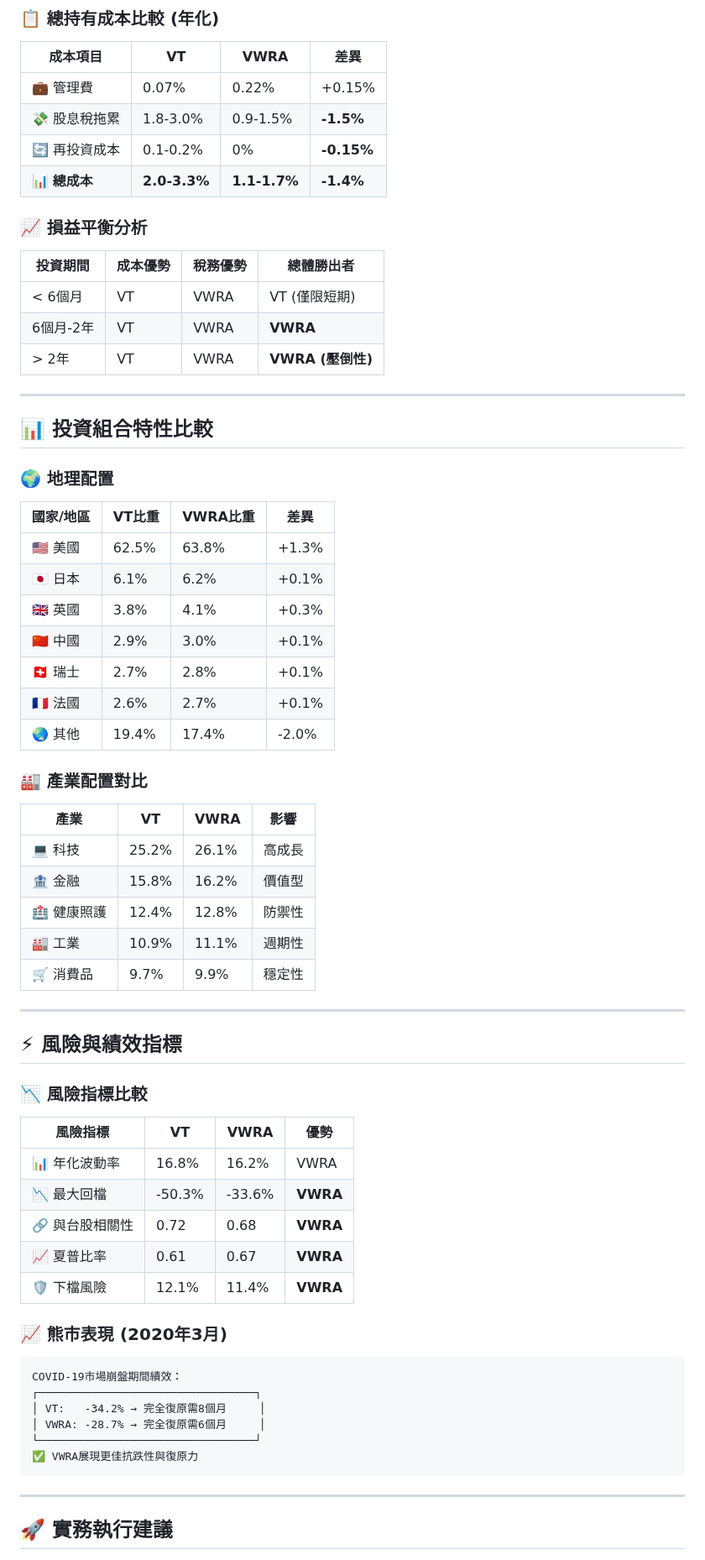
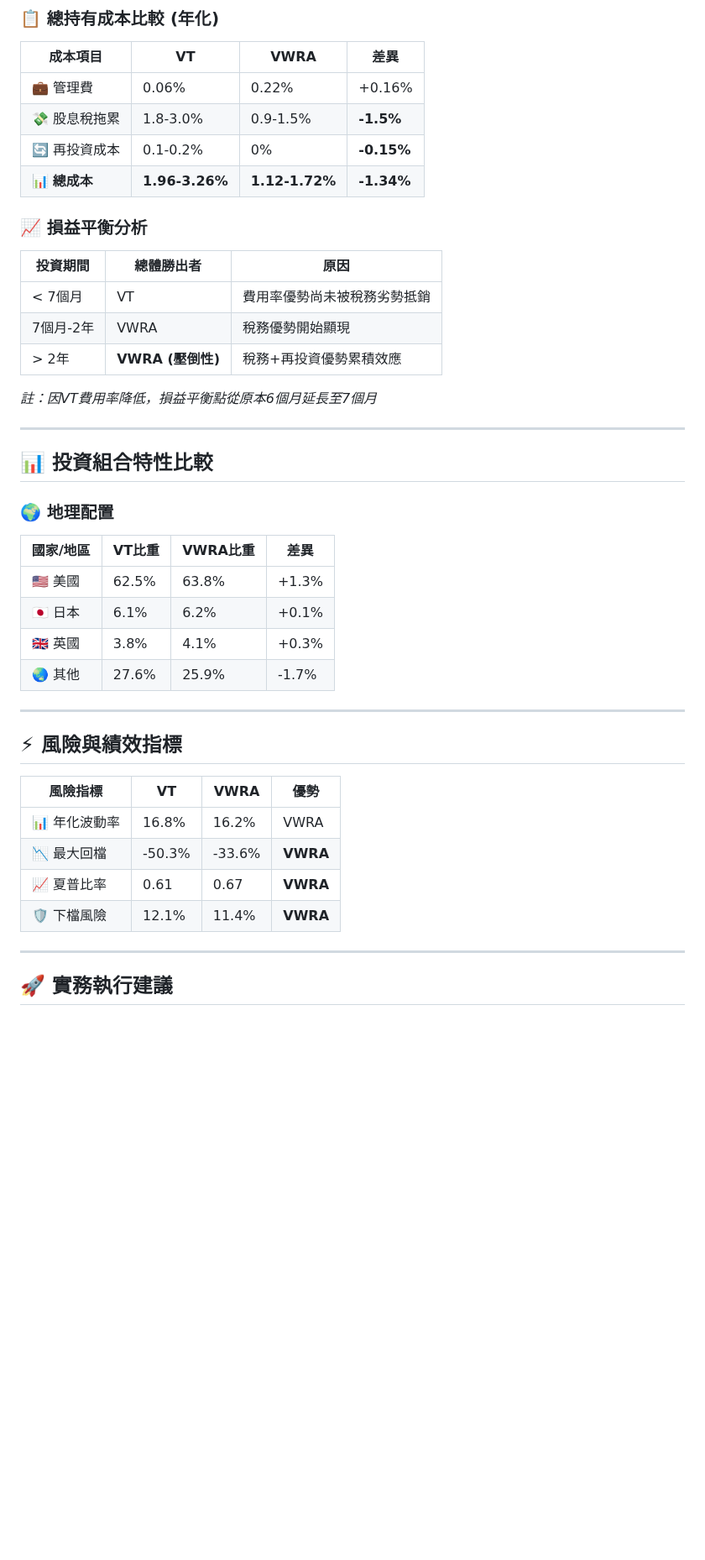
Before and after one commit to JayHsuEgg/FinancialAnalysis, a Markdown page: VT_VWRA_Compare.md, the part around one of its changes. Shown at 84% size. Drawn GitHub-style; blank space fills up the shorter version.

````diff
--- a/VT_VWRA_Compare.md
+++ b/VT_VWRA_Compare.md
@@ -53,18 +56,20 @@ VWRA (愛爾蘭ETF)：
 
 | 成本項目 | **VT** | **VWRA** | **差異** |
 |----------|--------|-----------|----------|
-| 💼 管理費 | 0.07% | 0.22% | +0.15% |
+| 💼 管理費 | 0.06% | 0.22% | +0.16% |
 | 💸 股息稅拖累 | 1.8-3.0% | 0.9-1.5% | **-1.5%** |
 | 🔄 再投資成本 | 0.1-0.2% | 0% | **-0.15%** |
-| 📊 **總成本** | **2.0-3.3%** | **1.1-1.7%** | **-1.4%** |
+| 📊 **總成本** | **1.96-3.26%** | **1.12-1.72%** | **-1.34%** |
 
 ### 📈 損益平衡分析
 
-| 投資期間 | 成本優勢 | 稅務優勢 | **總體勝出者** |
-|----------|----------|----------|----------------|
-| < 6個月 | VT | VWRA | VT (僅限短期) |
-| 6個月-2年 | VT | VWRA | **VWRA** |
-| > 2年 | VT | VWRA | **VWRA (壓倒性)** |
+| 投資期間 | **總體勝出者** | **原因** |
+|----------|----------------|----------|
+| < 7個月 | VT | 費用率優勢尚未被稅務劣勢抵銷 |
+| 7個月-2年 | VWRA | 稅務優勢開始顯現 |
+| > 2年 | **VWRA (壓倒性)** | 稅務+再投資優勢累積效應 |
+
+*註：因VT費用率降低，損益平衡點從原本6個月延長至7個月*
 
 ---
 
@@ -77,45 +82,18 @@ VWRA (愛爾蘭ETF)：
 | 🇺🇸 美國 | 62.5% | 63.8% | +1.3% |
 | 🇯🇵 日本 | 6.1% | 6.2% | +0.1% |
 | 🇬🇧 英國 | 3.8% | 4.1% | +0.3% |
-| 🇨🇳 中國 | 2.9% | 3.0% | +0.1% |
-| 🇨🇭 瑞士 | 2.7% | 2.8% | +0.1% |
-| 🇫🇷 法國 | 2.6% | 2.7% | +0.1% |
-| 🌏 其他 | 19.4% | 17.4% | -2.0% |
-
-### 🏭 產業配置對比
-
-| 產業 | **VT** | **VWRA** | **影響** |
-|------|--------|-----------|----------|
-| 💻 科技 | 25.2% | 26.1% | 高成長 |
-| 🏦 金融 | 15.8% | 16.2% | 價值型 |
-| 🏥 健康照護 | 12.4% | 12.8% | 防禦性 |
-| 🏭 工業 | 10.9% | 11.1% | 週期性 |
-| 🛒 消費品 | 9.7% | 9.9% | 穩定性 |
+| 🌏 其他 | 27.6% | 25.9% | -1.7% |
 
 ---
 
 ## ⚡ 風險與績效指標
 
-### 📉 風險指標比較
-
 | 風險指標 | **VT** | **VWRA** | **優勢** |
 |----------|--------|-----------|----------|
 | 📊 年化波動率 | 16.8% | 16.2% | VWRA |
 | 📉 最大回檔 | -50.3% | -33.6% | **VWRA** |
-| 🔗 與台股相關性 | 0.72 | 0.68 | **VWRA** |
 | 📈 夏普比率 | 0.61 | 0.67 | **VWRA** |
 | 🛡️ 下檔風險 | 12.1% | 11.4% | **VWRA** |
-
-### 📈 熊市表現 (2020年3月)
-
-```
-COVID-19市場崩盤期間績效：
-┌─────────────────────────────────┐
-│ VT:   -34.2% → 完全復原需8個月     │
-│ VWRA: -28.7% → 完全復原需6個月     │
-└─────────────────────────────────┘
-✅ VWRA展現更佳抗跌性與復原力
-```
 
 ---
 
````
Also changed, not shown: other parts of VT_VWRA_Compare.md (+20 -71 lines).
